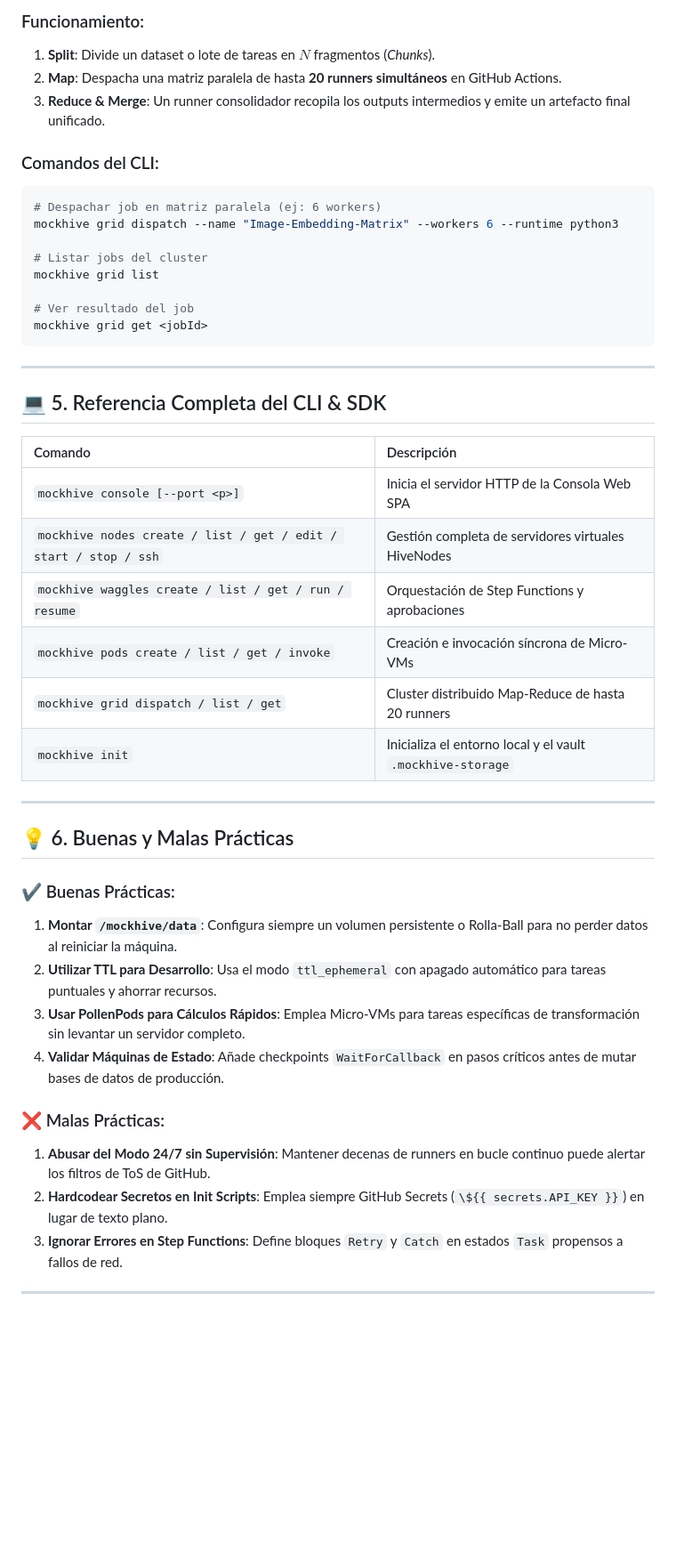
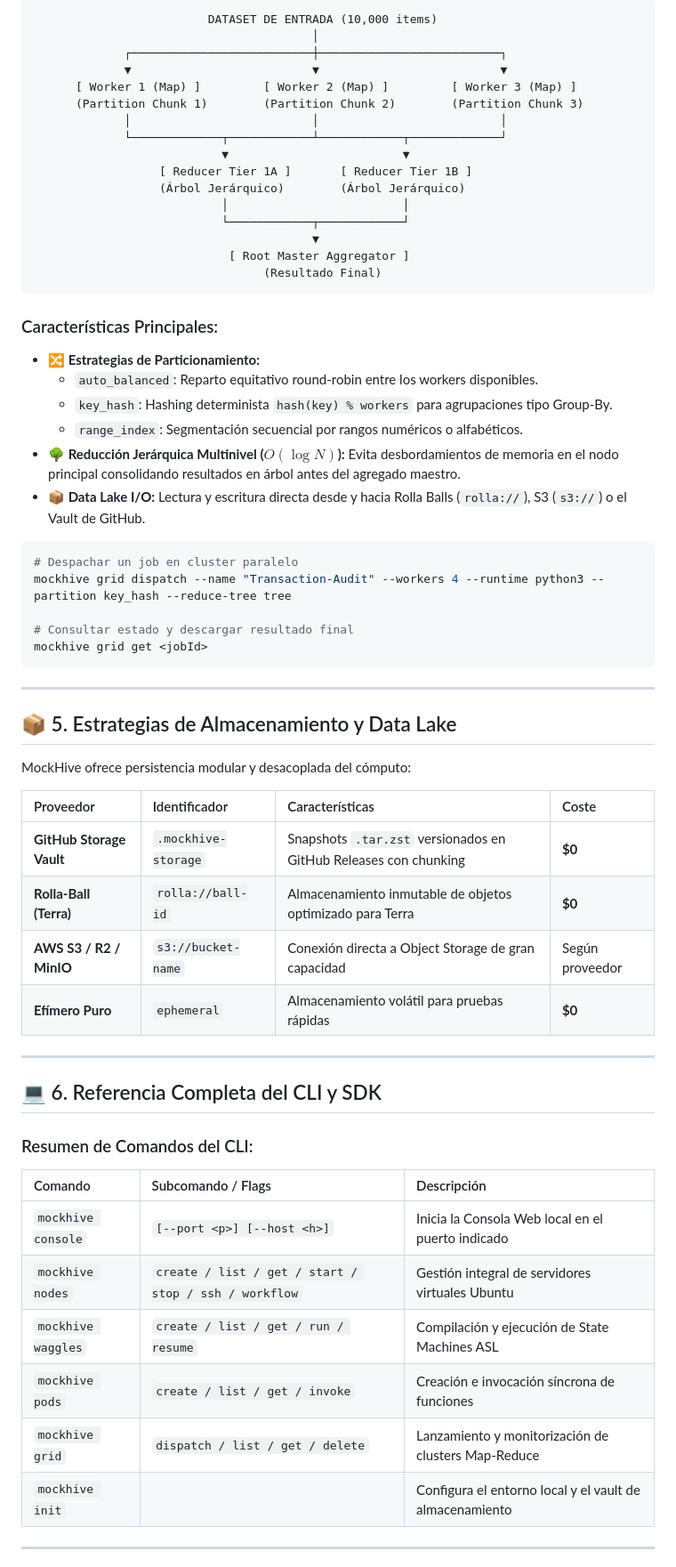
Before and after one commit to amglogicalis/mockhive-repo-public, a Markdown page: README.md, the part around the change printed below. Shown: that part at 89% size. GitHub-like rendering; blank space fills up the shorter version.

````diff
--- a/README.md
+++ b/README.md
@@ -228,48 +224,66 @@ Convierte múltiples runners de GitHub Actions en un cluster de computación par
 
-### Funcionamiento:
-1. **Split**: Divide un dataset o lote de tareas en $N$ fragmentos (*Chunks*).
-2. **Map**: Despacha una matriz paralela de hasta **20 runners simultáneos** en GitHub Actions.
-3. **Reduce & Merge**: Un runner consolidador recopila los outputs intermedios y emite un artefacto final unificado.
+```
+                         DATASET DE ENTRADA (10,000 items)
+                                        │
+             ┌──────────────────────────┼──────────────────────────┐
+             ▼                          ▼                          ▼
+      [ Worker 1 (Map) ]         [ Worker 2 (Map) ]         [ Worker 3 (Map) ]
+      (Partition Chunk 1)        (Partition Chunk 2)        (Partition Chunk 3)
+             │                          │                          │
+             └─────────────┬────────────┴────────────┬─────────────┘
+                           ▼                         ▼
+                  [ Reducer Tier 1A ]       [ Reducer Tier 1B ]
+                  (Árbol Jerárquico)        (Árbol Jerárquico)
+                           │                         │
+                           └────────────┬────────────┘
+                                        ▼
+                            [ Root Master Aggregator ]
+                                 (Resultado Final)
+```
 
-### Comandos del CLI:
+### Características Principales:
+* **🔀 Estrategias de Particionamiento:**
+  * `auto_balanced`: Reparto equitativo round-robin entre los workers disponibles.
+  * `key_hash`: Hashing determinista `hash(key) % workers` para agrupaciones tipo Group-By.
+  * `range_index`: Segmentación secuencial por rangos numéricos o alfabéticos.
+* **🌳 Reducción Jerárquica Multinivel ($O(\log N)$):** Evita desbordamientos de memoria en el nodo principal consolidando resultados en árbol antes del agregado maestro.
+* **📦 Data Lake I/O:** Lectura y escritura directa desde y hacia Rolla Balls (`rolla://`), S3 (`s3://`) o el Vault de GitHub.
+
 ```bash
-# Despachar job en matriz paralela (ej: 6 workers)
-mockhive grid dispatch --name "Image-Embedding-Matrix" --workers 6 --runtime python3
+# Despachar un job en cluster paralelo
+mockhive grid dispatch --name "Transaction-Audit" --workers 4 --runtime python3 --partition key_hash --reduce-tree tree
 
-# Listar jobs del cluster
-mockhive grid list
-
-# Ver resultado del job
+# Consultar estado y descargar resultado final
 mockhive grid get <jobId>
 ```
 
 ---
 
-## 💻 5. Referencia Completa del CLI & SDK
+## 📦 5. Estrategias de Almacenamiento y Data Lake
 
-| Comando | Descripción |
-| :--- | :--- |
-| `mockhive console [--port <p>]` | Inicia el servidor HTTP de la Consola Web SPA |
-| `mockhive nodes create / list / get / edit / start / stop / ssh` | Gestión completa de servidores virtuales HiveNodes |
-| `mockhive waggles create / list / get / run / resume` | Orquestación de Step Functions y aprobaciones |
-| `mockhive pods create / list / get / invoke` | Creación e invocación síncrona de Micro-VMs |
-| `mockhive grid dispatch / list / get` | Cluster distribuido Map-Reduce de hasta 20 runners |
-| `mockhive init` | Inicializa el entorno local y el vault `.mockhive-storage` |
+MockHive ofrece persistencia modular y desacoplada del cómputo:
+
+| Proveedor | Identificador | Características | Coste |
+| :--- | :--- | :--- | :--- |
+| **GitHub Storage Vault** | `.mockhive-storage` | Snapshots `.tar.zst` versionados en GitHub Releases con chunking | **$0** |
+| **Rolla-Ball (Terra)** | `rolla://ball-id` | Almacenamiento inmutable de objetos optimizado para Terra | **$0** |
+| **AWS S3 / R2 / MinIO** | `s3://bucket-name` | Conexión directa a Object Storage de gran capacidad | Según proveedor |
+| **Efímero Puro** | `ephemeral` | Almacenamiento volátil para pruebas rápidas | **$0** |
 
 ---
 
-## 💡 6. Buenas y Malas Prácticas
+## 💻 6. Referencia Completa del CLI y SDK
 
-### ✔️ Buenas Prácticas:
-1. **Montar `/mockhive/data`**: Configura siempre un volumen persistente o Rolla-Ball para no perder datos al reiniciar la máquina.
-2. **Utilizar TTL para Desarrollo**: Usa el modo `ttl_ephemeral` con apagado automático para tareas puntuales y ahorrar recursos.
-3. **Usar PollenPods para Cálculos Rápidos**: Emplea Micro-VMs para tareas específicas de transformación sin levantar un servidor completo.
-4. **Validar Máquinas de Estado**: Añade checkpoints `WaitForCallback` en pasos críticos antes de mutar bases de datos de producción.
+### Resumen de Comandos del CLI:
 
-### ❌ Malas Prácticas:
-1. **Abusar del Modo 24/7 sin Supervisión**: Mantener decenas de runners en bucle continuo puede alertar los filtros de ToS de GitHub.
-2. **Hardcodear Secretos en Init Scripts**: Emplea siempre GitHub Secrets (`\${{ secrets.API_KEY }}`) en lugar de texto plano.
-3. **Ignorar Errores en Step Functions**: Define bloques `Retry` y `Catch` en estados `Task` propensos a fallos de red.
+| Comando | Subcomando / Flags | Descripción |
+| :--- | :--- | :--- |
+| `mockhive console` | `[--port <p>] [--host <h>]` | Inicia la Consola Web local en el puerto indicado |
+| `mockhive nodes` | `create / list / get / start / stop / ssh / workflow` | Gestión integral de servidores virtuales Ubuntu |
+| `mockhive waggles` | `create / list / get / run / resume` | Compilación y ejecución de State Machines ASL |
+| `mockhive pods` | `create / list / get / invoke` | Creación e invocación síncrona de funciones |
+| `mockhive grid` | `dispatch / list / get / delete` | Lanzamiento y monitorización de clusters Map-Reduce |
+| `mockhive init` | | Configura el entorno local y el vault de almacenamiento |
 
 ---
 
````
Also changed, not shown: other parts of README.md (+137 -119 lines), assets/mockhive_console_preview.PNG (added).
